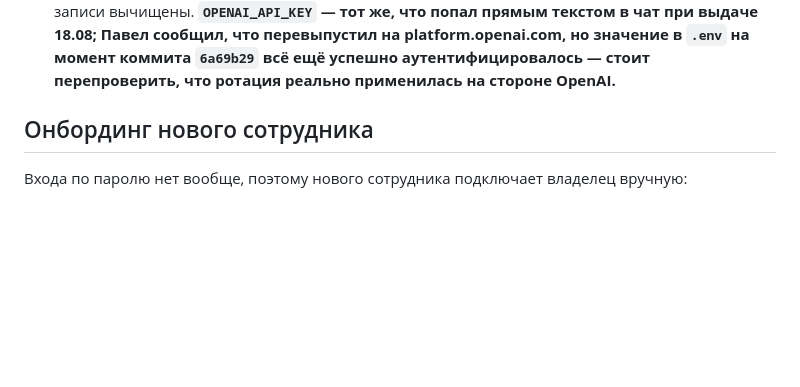
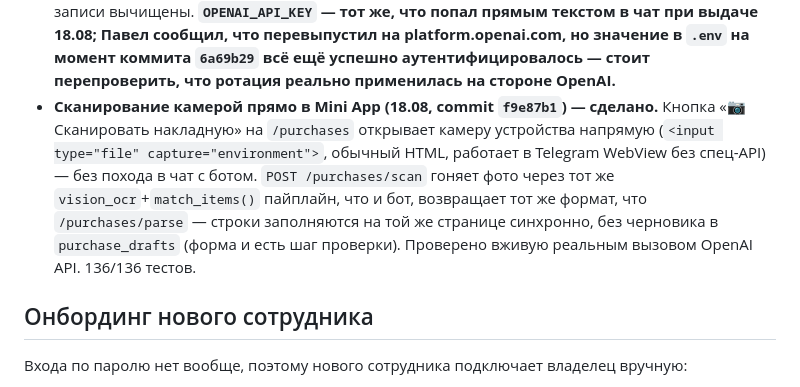
Before and after one commit to Lizard-hoppers/srm-shop-rem, a Markdown page: OPERATIONS.md, the part around the change. Rendered like a GitHub page; blank space fills up the shorter version.

Commit message:
Document in-app camera scan in OPERATIONS.md

```diff
--- a/OPERATIONS.md
+++ b/OPERATIONS.md
@@ -176,6 +176,15 @@ Telegram и статус в приложении никогда не расхо
   значение в `.env` на момент коммита `6a69b29` всё ещё успешно
   аутентифицировалось — стоит перепроверить, что ротация реально
   применилась на стороне OpenAI.**
+- **Сканирование камерой прямо в Mini App (18.08, commit `f9e87b1`) —
+  сделано.** Кнопка «📷 Сканировать накладную» на `/purchases` открывает
+  камеру устройства напрямую (`<input type="file" capture="environment">`,
+  обычный HTML, работает в Telegram WebView без спец-API) — без похода в
+  чат с ботом. `POST /purchases/scan` гоняет фото через тот же
+  `vision_ocr`+`match_items()` пайплайн, что и бот, возвращает тот же
+  формат, что `/purchases/parse` — строки заполняются на той же странице
+  синхронно, без черновика в `purchase_drafts` (форма и есть шаг проверки).
+  Проверено вживую реальным вызовом OpenAI API. 136/136 тестов.
 
 ## Онбординг нового сотрудника
 
```
